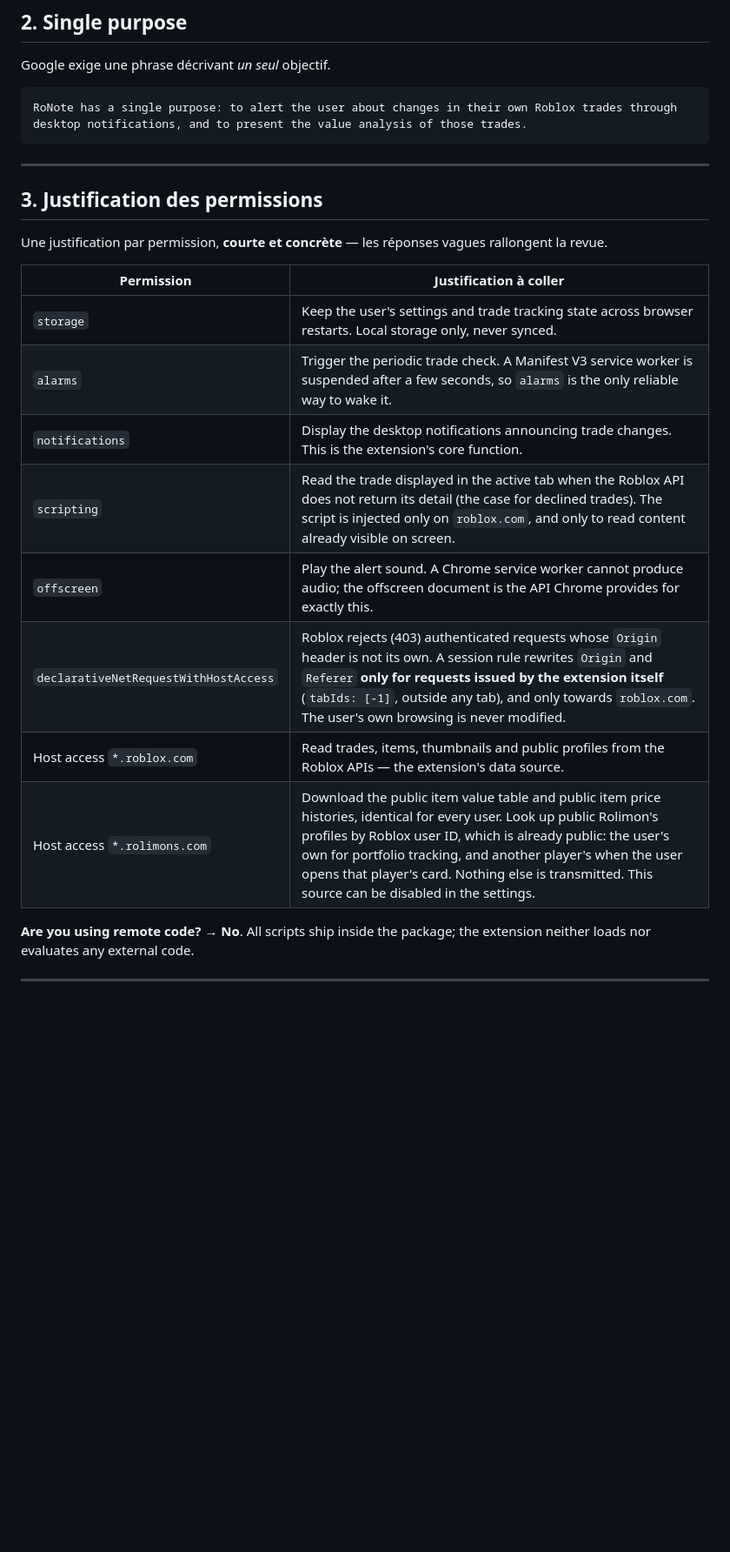
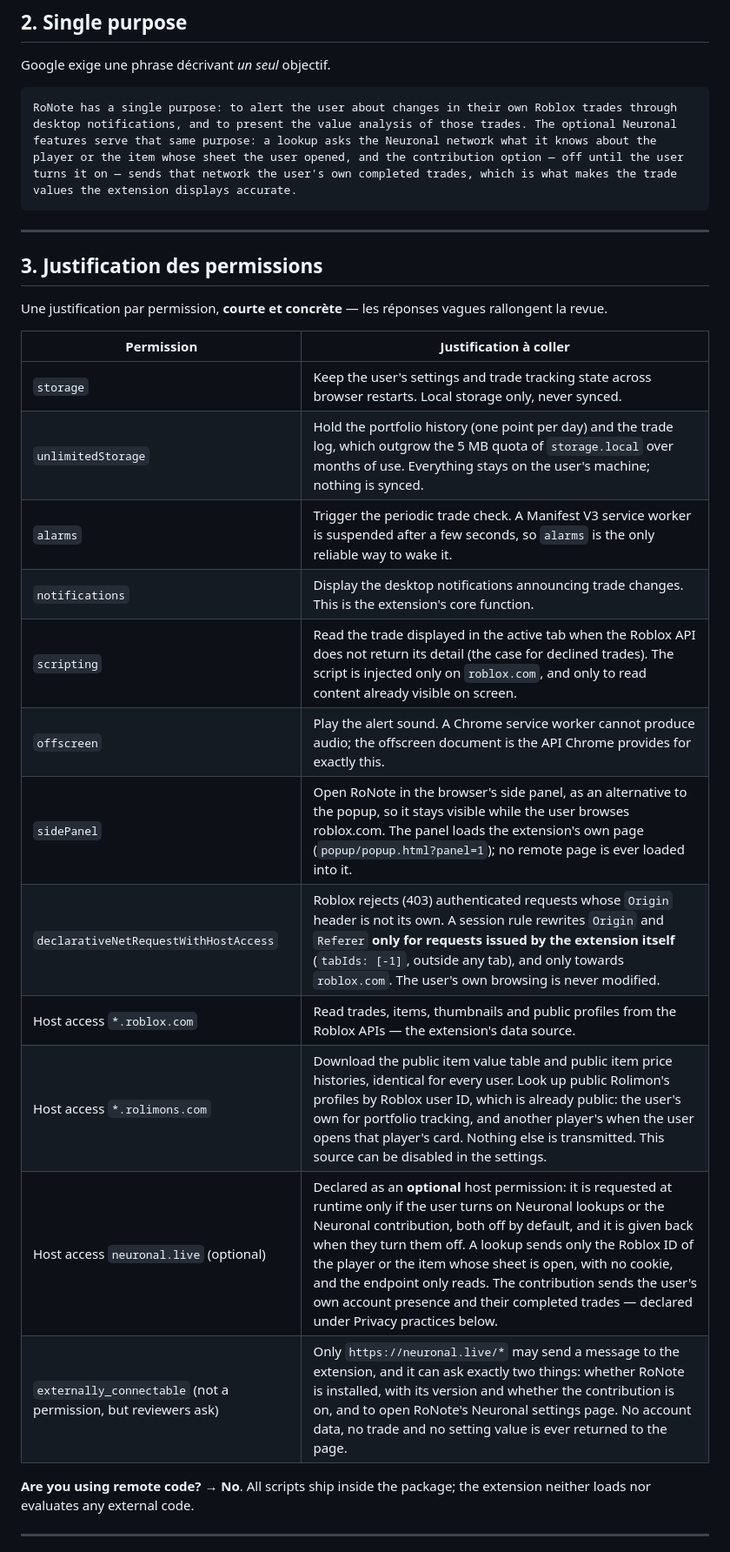
Before and after one commit to cpu-alt/RoNote, a Markdown page: docs/publication-web-store.md, the part around one of its changes. Shown at 87% size. Drawn GitHub-style; blank space fills up the shorter version.

````diff
--- a/docs/publication-web-store.md
+++ b/docs/publication-web-store.md
@@ -78,7 +78,7 @@ RoNote is an independent project, not affiliated with or endorsed by Roblox Corp
 Google exige une phrase décrivant *un seul* objectif.
 
 ```
-RoNote has a single purpose: to alert the user about changes in their own Roblox trades through desktop notifications, and to present the value analysis of those trades.
+RoNote has a single purpose: to alert the user about changes in their own Roblox trades through desktop notifications, and to present the value analysis of those trades. The optional Neuronal features serve that same purpose: a lookup asks the Neuronal network what it knows about the player or the item whose sheet the user opened, and the contribution option — off until the user turns it on — sends that network the user's own completed trades, which is what makes the trade values the extension displays accurate.
 ```
 
 ---
@@ -91,13 +91,17 @@ rallongent la revue.
 | Permission | Justification à coller |
 |---|---|
 | `storage` | Keep the user's settings and trade tracking state across browser restarts. Local storage only, never synced. |
+| `unlimitedStorage` | Hold the portfolio history (one point per day) and the trade log, which outgrow the 5 MB quota of `storage.local` over months of use. Everything stays on the user's machine; nothing is synced. |
 | `alarms` | Trigger the periodic trade check. A Manifest V3 service worker is suspended after a few seconds, so `alarms` is the only reliable way to wake it. |
 | `notifications` | Display the desktop notifications announcing trade changes. This is the extension's core function. |
 | `scripting` | Read the trade displayed in the active tab when the Roblox API does not return its detail (the case for declined trades). The script is injected only on `roblox.com`, and only to read content already visible on screen. |
 | `offscreen` | Play the alert sound. A Chrome service worker cannot produce audio; the offscreen document is the API Chrome provides for exactly this. |
+| `sidePanel` | Open RoNote in the browser's side panel, as an alternative to the popup, so it stays visible while the user browses roblox.com. The panel loads the extension's own page (`popup/popup.html?panel=1`); no remote page is ever loaded into it. |
 | `declarativeNetRequestWithHostAccess` | Roblox rejects (403) authenticated requests whose `Origin` header is not its own. A session rule rewrites `Origin` and `Referer` **only for requests issued by the extension itself** (`tabIds: [-1]`, outside any tab), and only towards `roblox.com`. The user's own browsing is never modified. |
 | Host access `*.roblox.com` | Read trades, items, thumbnails and public profiles from the Roblox APIs — the extension's data source. |
 | Host access `*.rolimons.com` | Download the public item value table and public item price histories, identical for every user. Look up public Rolimon's profiles by Roblox user ID, which is already public: the user's own for portfolio tracking, and another player's when the user opens that player's card. Nothing else is transmitted. This source can be disabled in the settings. |
+| Host access `neuronal.live` (optional) | Declared as an **optional** host permission: it is requested at runtime only if the user turns on Neuronal lookups or the Neuronal contribution, both off by default, and it is given back when they turn them off. A lookup sends only the Roblox ID of the player or the item whose sheet is open, with no cookie, and the endpoint only reads. The contribution sends the user's own account presence and their completed trades — declared under Privacy practices below. |
+| `externally_connectable` (not a permission, but reviewers ask) | Only `https://neuronal.live/*` may send a message to the extension, and it can ask exactly two things: whether RoNote is installed, with its version and whether the contribution is on, and to open RoNote's Neuronal settings page. No account data, no trade and no setting value is ever returned to the page. |
 
 **Are you using remote code?** → **No**. All scripts ship inside the package; the
 extension neither loads nor evaluates any external code.
````
Also changed, not shown: other parts of docs/publication-web-store.md (+32 -5 lines).
